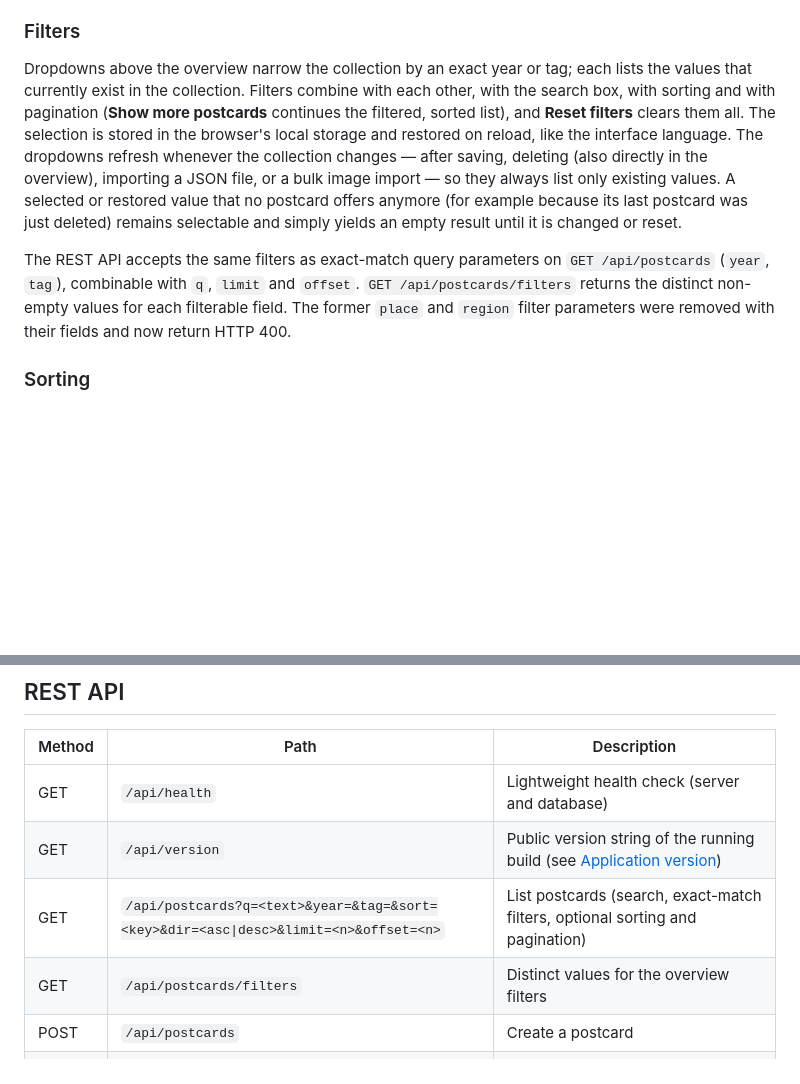
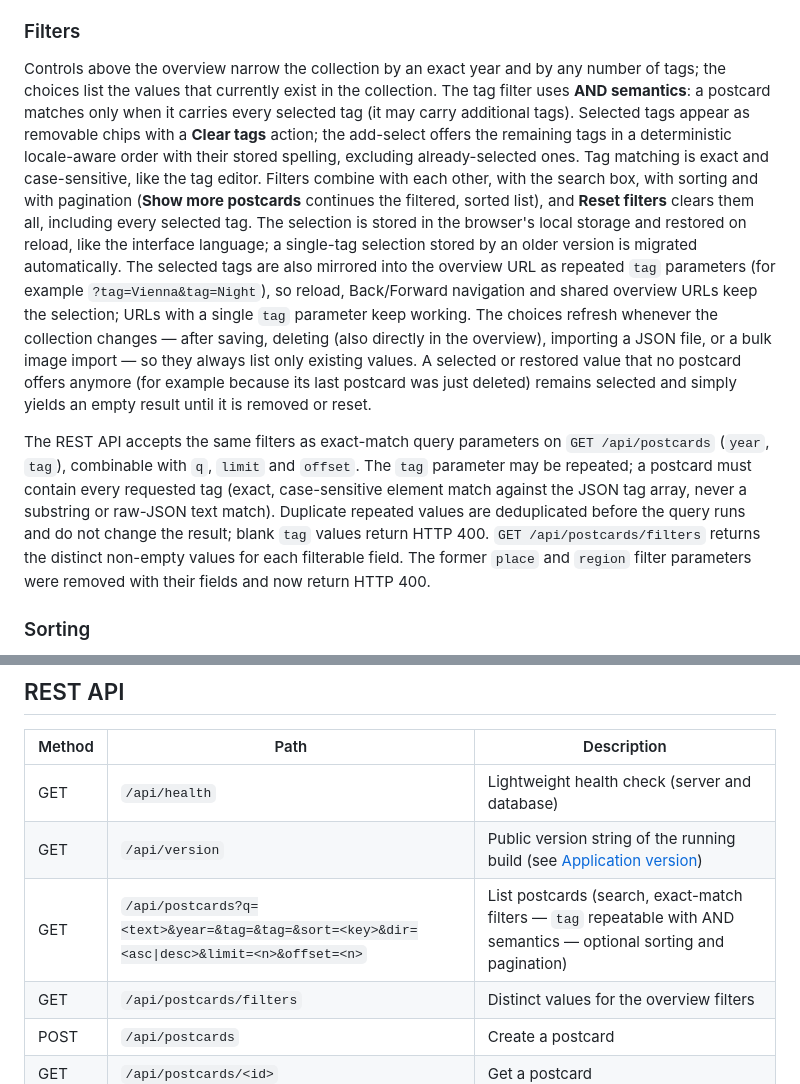
Before and after one commit to schmidt-software/picture-postcard-manager, a Markdown page: README.md, 2 parts joined by grey strips. Rendered like a GitHub page; blank space fills up the shorter version.

Commit message:
Document the multi-tag overview filter
Refs #52

```diff
--- a/README.md
+++ b/README.md
@@ -334,25 +334,41 @@ image loading).
 
 ### Filters
 
-Dropdowns above the overview narrow the collection by an exact
-year or tag; each lists the values that currently exist in the collection.
+Controls above the overview narrow the collection by an exact
+year and by any number of tags; the choices list the values that currently
+exist in the collection. The tag filter uses **AND semantics**: a postcard
+matches only when it carries every selected tag (it may carry additional
+tags). Selected tags appear as removable chips with a **Clear tags** action;
+the add-select offers the remaining tags in a deterministic locale-aware
+order with their stored spelling, excluding already-selected ones. Tag
+matching is exact and case-sensitive, like the tag editor.
 Filters combine with each other, with the search box, with sorting and with
 pagination
 (**Show more postcards** continues the filtered, sorted list), and **Reset filters**
-clears them all. The selection is stored in the browser's local storage and
-restored on reload, like the interface language. The dropdowns refresh
+clears them all, including every selected tag. The selection is stored in the
+browser's local storage and restored on reload, like the interface language;
+a single-tag selection stored by an older version is migrated automatically.
+The selected tags are also mirrored into the overview URL as repeated
+`tag` parameters (for example `?tag=Vienna&tag=Night`), so reload,
+Back/Forward navigation and shared overview URLs keep the selection; URLs
+with a single `tag` parameter keep working. The choices refresh
 whenever the collection changes — after saving, deleting (also directly in
 the overview), importing a JSON file, or a bulk image import — so they always
 list only existing values. A
 selected or restored value that no postcard offers anymore (for example
-because its last postcard was just deleted) remains selectable and simply
-yields an empty result until it is changed or reset.
+because its last postcard was just deleted) remains selected and simply
+yields an empty result until it is removed or reset.
 
 The REST API accepts the same filters as exact-match query parameters on
 `GET /api/postcards` (`year`, `tag`), combinable with `q`,
-`limit` and `offset`. `GET /api/postcards/filters` returns the distinct
-non-empty values for each filterable field. The former `place` and `region`
-filter parameters were removed with their fields and now return HTTP 400.
+`limit` and `offset`. The `tag` parameter may be repeated; a postcard must
+contain every requested tag (exact, case-sensitive element match against the
+JSON tag array, never a substring or raw-JSON text match). Duplicate repeated
+values are deduplicated before the query runs and do not change the result;
+blank `tag` values return HTTP 400. `GET /api/postcards/filters` returns the
+distinct non-empty values for each filterable field. The former `place` and
+`region` filter parameters were removed with their fields and now return
+HTTP 400.
 
 ### Sorting
 
@@ -816,7 +832,7 @@ to `dev`.
 |--------|------------------------------|-----------------------------------------------|
 | GET    | `/api/health`                | Lightweight health check (server and database) |
 | GET    | `/api/version`               | Public version string of the running build (see [Application version](#application-version)) |
-| GET    | `/api/postcards?q=<text>&year=&tag=&sort=<key>&dir=<asc\|desc>&limit=<n>&offset=<n>` | List postcards (search, exact-match filters, optional sorting and pagination) |
+| GET    | `/api/postcards?q=<text>&year=&tag=&tag=&sort=<key>&dir=<asc\|desc>&limit=<n>&offset=<n>` | List postcards (search, exact-match filters — `tag` repeatable with AND semantics — optional sorting and pagination) |
 | GET    | `/api/postcards/filters`     | Distinct values for the overview filters      |
 | POST   | `/api/postcards`             | Create a postcard                             |
 | GET    | `/api/postcards/<id>`        | Get a postcard                                |
```
